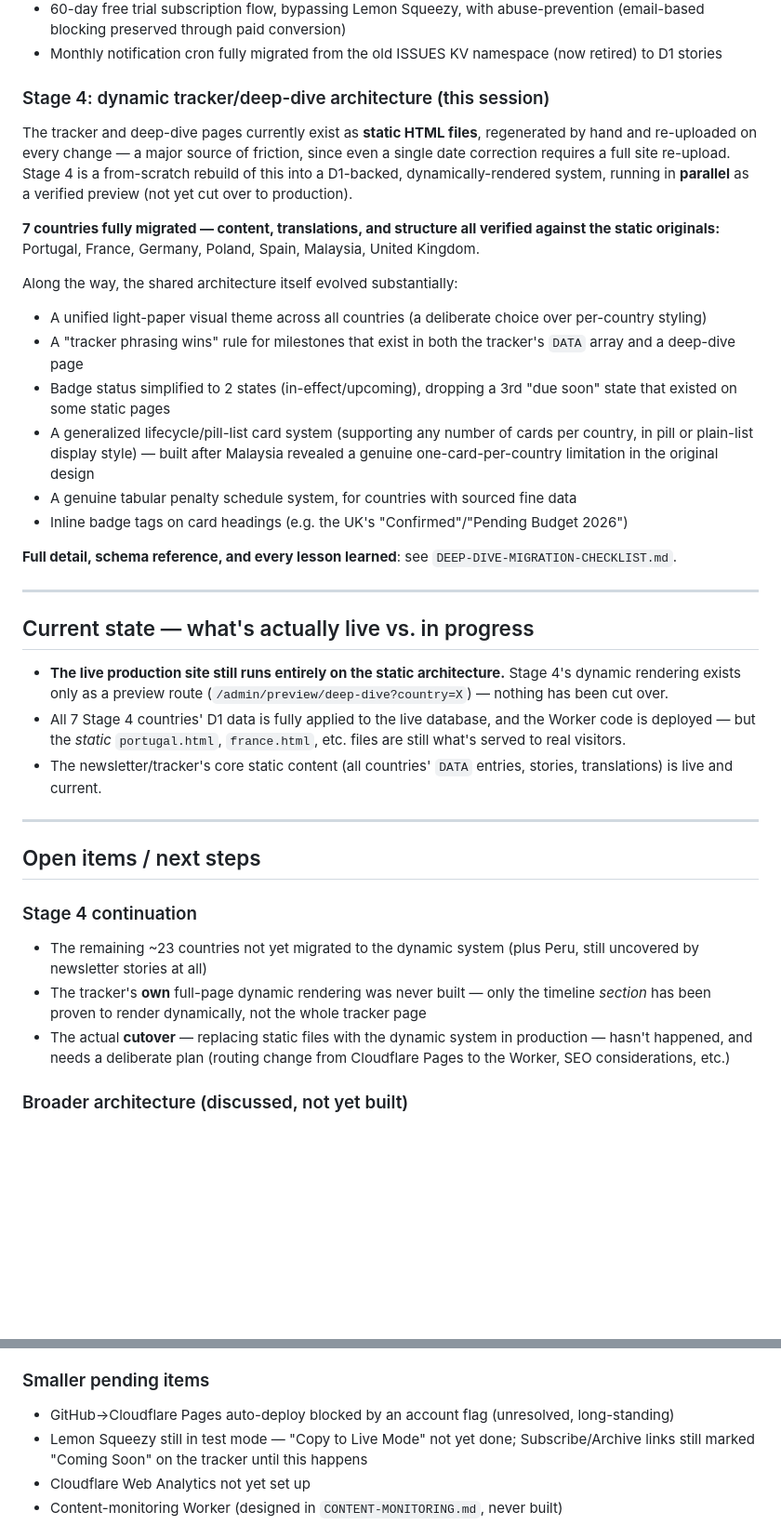
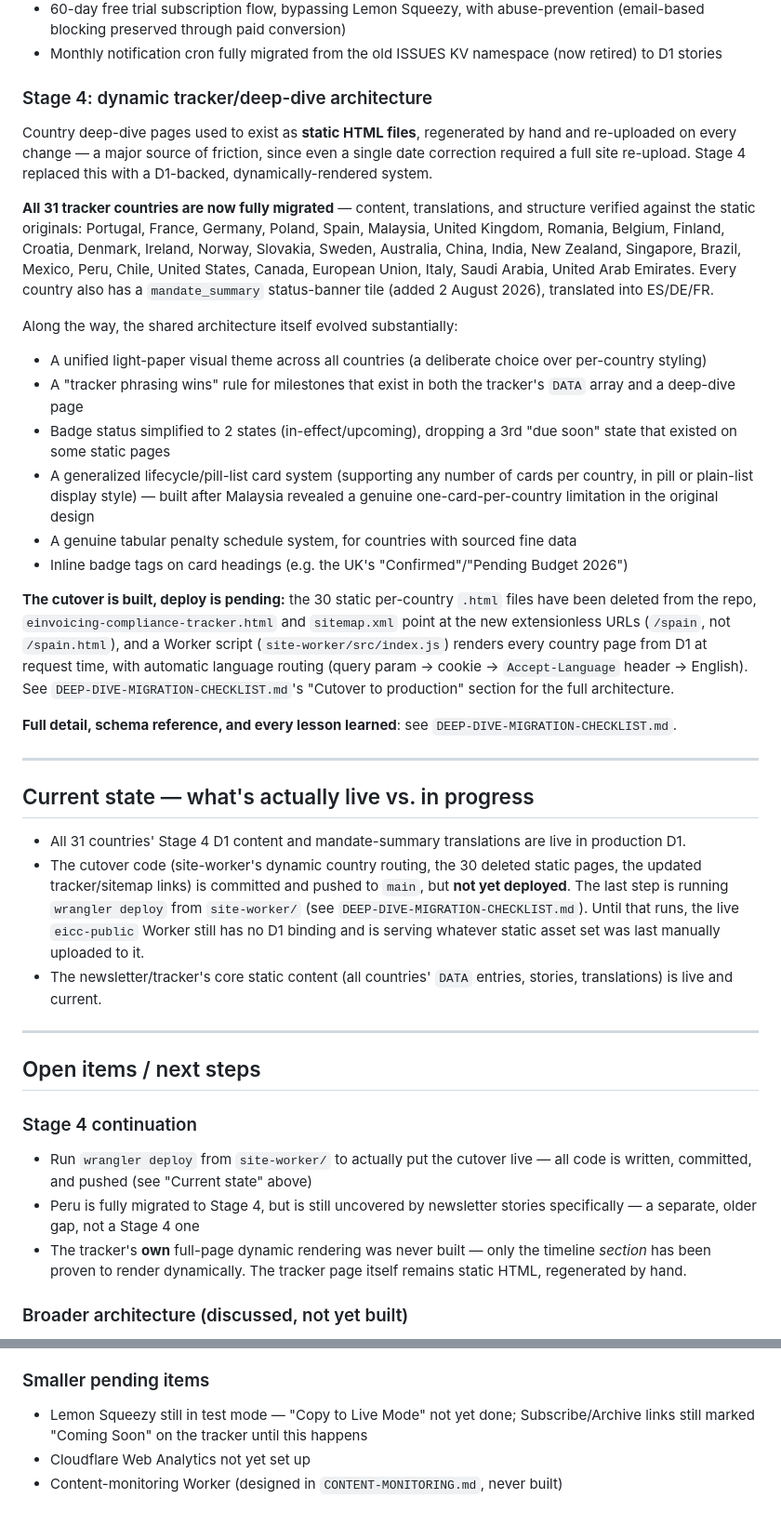
Before and after one commit to einvoicingcompliancecorner/E-InvoicingComplianceCorner, a Markdown page: PROGRESS.md, 2 parts joined by grey strips. Shown at 93% size. GitHub-like rendering; blank space fills up the shorter version.

```diff
--- a/PROGRESS.md
+++ b/PROGRESS.md
@@ -57,18 +70,21 @@ across global jurisdictions in English, Spanish, German, and French.
 - Monthly notification cron fully migrated from the old ISSUES KV
   namespace (now retired) to D1 stories
 
-### Stage 4: dynamic tracker/deep-dive architecture (this session)
+### Stage 4: dynamic tracker/deep-dive architecture
 
-The tracker and deep-dive pages currently exist as **static HTML files**,
-regenerated by hand and re-uploaded on every change — a major source of
-friction, since even a single date correction requires a full site
-re-upload. Stage 4 is a from-scratch rebuild of this into a D1-backed,
-dynamically-rendered system, running in **parallel** as a verified preview
-(not yet cut over to production).
+Country deep-dive pages used to exist as **static HTML files**, regenerated
+by hand and re-uploaded on every change — a major source of friction, since
+even a single date correction required a full site re-upload. Stage 4
+replaced this with a D1-backed, dynamically-rendered system.
 
-**7 countries fully migrated — content, translations, and structure all
-verified against the static originals:** Portugal, France, Germany, Poland,
-Spain, Malaysia, United Kingdom.
+**All 31 tracker countries are now fully migrated** — content,
+translations, and structure verified against the static originals:
+Portugal, France, Germany, Poland, Spain, Malaysia, United Kingdom,
+Romania, Belgium, Finland, Croatia, Denmark, Ireland, Norway, Slovakia,
+Sweden, Australia, China, India, New Zealand, Singapore, Brazil, Mexico,
+Peru, Chile, United States, Canada, European Union, Italy, Saudi Arabia,
+United Arab Emirates. Every country also has a `mandate_summary`
+status-banner tile (added 2 August 2026), translated into ES/DE/FR.
 
 Along the way, the shared architecture itself evolved substantially:
 - A unified light-paper visual theme across all countries (a deliberate
@@ -86,6 +102,15 @@ Along the way, the shared architecture itself evolved substantially:
 - Inline badge tags on card headings (e.g. the UK's "Confirmed"/"Pending
   Budget 2026")
 
+**The cutover is built, deploy is pending:** the 30 static per-country
+`.html` files have been deleted from the repo, `einvoicing-compliance-tracker.html`
+and `sitemap.xml` point at the new extensionless URLs (`/spain`, not
+`/spain.html`), and a Worker script (`site-worker/src/index.js`) renders
+every country page from D1 at request time, with automatic language
+routing (query param → cookie → `Accept-Language` header → English). See
+`DEEP-DIVE-MIGRATION-CHECKLIST.md`'s "Cutover to production" section for
+the full architecture.
+
 **Full detail, schema reference, and every lesson learned**: see
 `DEEP-DIVE-MIGRATION-CHECKLIST.md`.
 
@@ -93,13 +118,15 @@ Along the way, the shared architecture itself evolved substantially:
 
 ## Current state — what's actually live vs. in progress
 
-- **The live production site still runs entirely on the static
-  architecture.** Stage 4's dynamic rendering exists only as a preview
-  route (`/admin/preview/deep-dive?country=X`) — nothing has been cut
-  over.
-- All 7 Stage 4 countries' D1 data is fully applied to the live database,
-  and the Worker code is deployed — but the *static* `portugal.html`,
-  `france.html`, etc. files are still what's served to real visitors.
+- All 31 countries' Stage 4 D1 content and mandate-summary translations
+  are live in production D1.
+- The cutover code (site-worker's dynamic country routing, the 30 deleted
+  static pages, the updated tracker/sitemap links) is committed and
+  pushed to `main`, but **not yet deployed**. The last step is running
+  `wrangler deploy` from `site-worker/` (see
+  `DEEP-DIVE-MIGRATION-CHECKLIST.md`). Until that runs, the live
+  `eicc-public` Worker still has no D1 binding and is serving whatever
+  static asset set was last manually uploaded to it.
 - The newsletter/tracker's core static content (all countries' `DATA`
   entries, stories, translations) is live and current.
 
@@ -108,14 +135,14 @@ Along the way, the shared architecture itself evolved substantially:
 ## Open items / next steps
 
 ### Stage 4 continuation
-- The remaining ~23 countries not yet migrated to the dynamic system
-  (plus Peru, still uncovered by newsletter stories at all)
+- Run `wrangler deploy` from `site-worker/` to actually put the cutover
+  live — all code is written, committed, and pushed (see "Current state"
+  above)
+- Peru is fully migrated to Stage 4, but is still uncovered by newsletter
+  stories specifically — a separate, older gap, not a Stage 4 one
 - The tracker's **own** full-page dynamic rendering was never built —
-  only the timeline *section* has been proven to render dynamically, not
-  the whole tracker page
-- The actual **cutover** — replacing static files with the dynamic system
-  in production — hasn't happened, and needs a deliberate plan (routing
-  change from Cloudflare Pages to the Worker, SEO considerations, etc.)
+  only the timeline *section* has been proven to render dynamically. The
+  tracker page itself remains static HTML, regenerated by hand.
 
 ### Broader architecture (discussed, not yet built)
 - Stages 1-3 of the original country-adding architecture rework (a
@@ -137,8 +164,6 @@ Along the way, the shared architecture itself evolved substantially:
   template
 
 ### Smaller pending items
-- GitHub→Cloudflare Pages auto-deploy blocked by an account flag
-  (unresolved, long-standing)
 - Lemon Squeezy still in test mode — "Copy to Live Mode" not yet done;
   Subscribe/Archive links still marked "Coming Soon" on the tracker
   until this happens
```
Also changed, not shown: other parts of PROGRESS.md (+20 -7 lines), ADDING-A-COUNTRY.md (+25 -17 lines), D1-MIGRATION-PLAN.md (+30 -24 lines).
